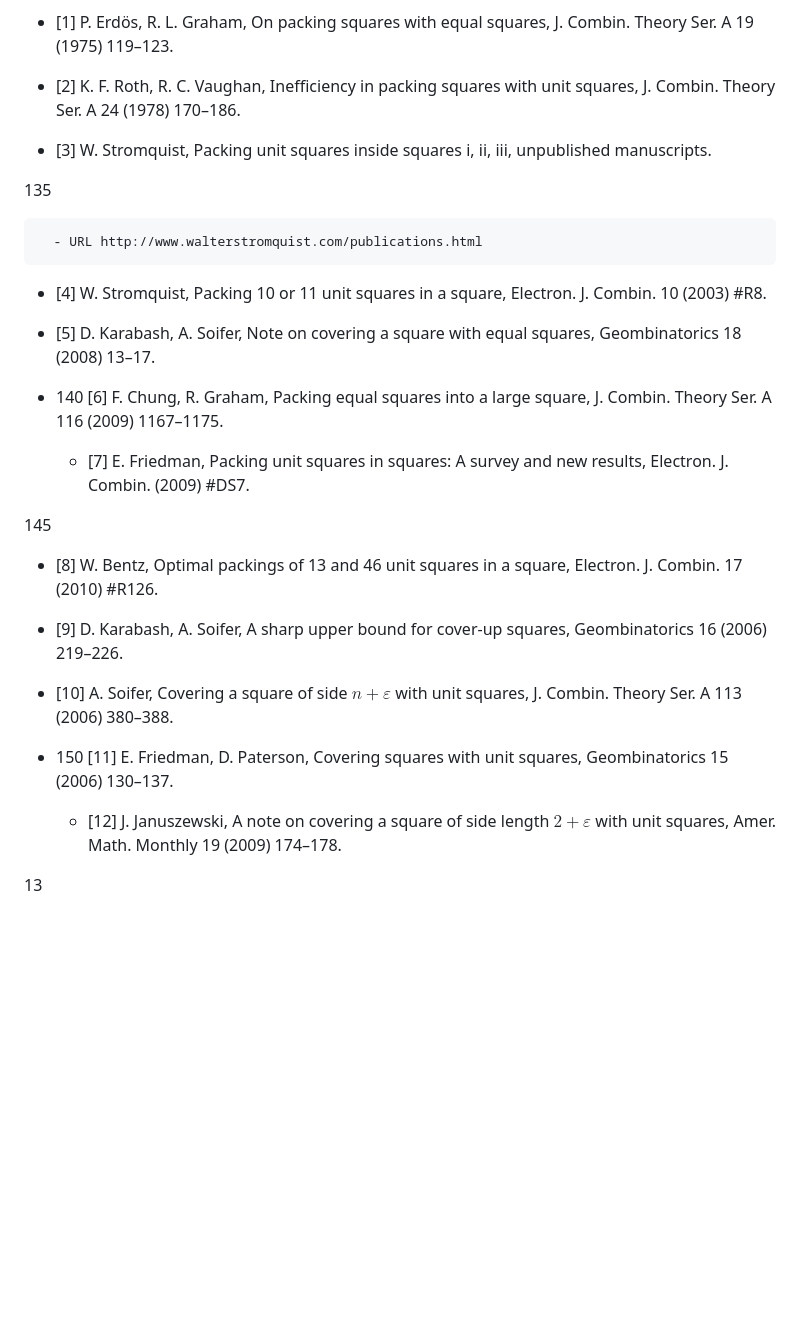
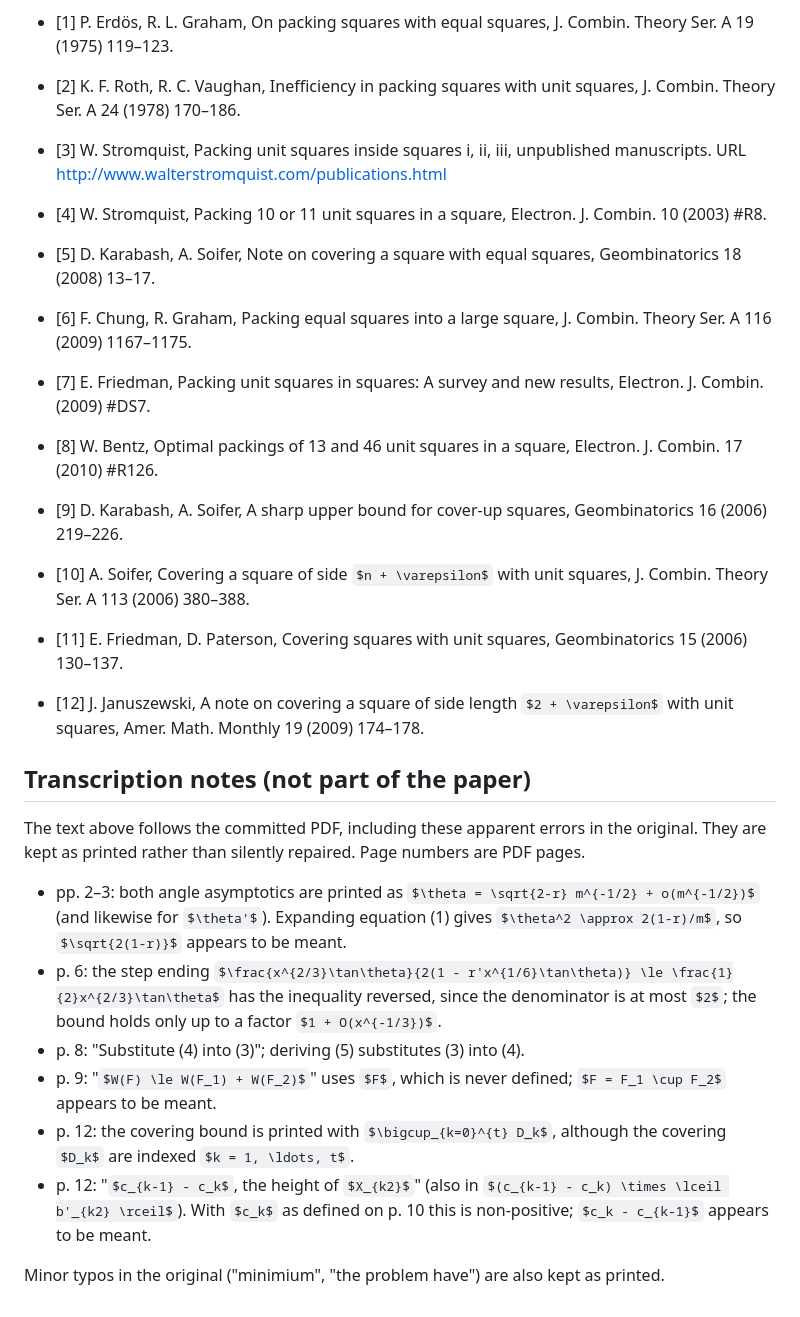
Before and after one commit to meawoppl/packit, a Markdown page: refs/markdown/wang-dong-li-2016.md, the part around one of its changes. Drawn GitHub-style; some formulas as TeX source; blank space fills up the shorter version.

Commit message:
Clean up Wang-Dong-Li extraction and note source errors

```diff
--- a/refs/markdown/wang-dong-li-2016.md
+++ b/refs/markdown/wang-dong-li-2016.md
@@ -380,30 +328,35 @@ The proof of the induction step is omitted.
 
 - [2] K. F. Roth, R. C. Vaughan, Inefficiency in packing squares with unit squares, J. Combin. Theory Ser. A 24 (1978) 170–186.
 
-- [3] W. Stromquist, Packing unit squares inside squares i, ii, iii, unpublished manuscripts.
+- [3] W. Stromquist, Packing unit squares inside squares i, ii, iii, unpublished manuscripts. URL http://www.walterstromquist.com/publications.html
 
-135
+- [4] W. Stromquist, Packing 10 or 11 unit squares in a square, Electron. J. Combin. 10 (2003) #R8.
 
-      - URL http://www.walterstromquist.com/publications.html
+- [5] D. Karabash, A. Soifer, Note on covering a square with equal squares, Geombinatorics 18 (2008) 13–17.
 
-   - [4] W. Stromquist, Packing 10 or 11 unit squares in a square, Electron. J. Combin. 10 (2003) #R8.
+- [6] F. Chung, R. Graham, Packing equal squares into a large square, J. Combin. Theory Ser. A 116 (2009) 1167–1175.
 
-   - [5] D. Karabash, A. Soifer, Note on covering a square with equal squares, Geombinatorics 18 (2008) 13–17.
+- [7] E. Friedman, Packing unit squares in squares: A survey and new results, Electron. J. Combin. (2009) #DS7.
 
-- 140 [6] F. Chung, R. Graham, Packing equal squares into a large square, J. Combin. Theory Ser. A 116 (2009) 1167–1175.
+- [8] W. Bentz, Optimal packings of 13 and 46 unit squares in a square, Electron. J. Combin. 17 (2010) #R126.
 
-   - [7] E. Friedman, Packing unit squares in squares: A survey and new results, Electron. J. Combin. (2009) #DS7.
+- [9] D. Karabash, A. Soifer, A sharp upper bound for cover-up squares, Geombinatorics 16 (2006) 219–226.
 
-145
+- [10] A. Soifer, Covering a square of side $n + \varepsilon$ with unit squares, J. Combin. Theory Ser. A 113 (2006) 380–388.
 
-   - [8] W. Bentz, Optimal packings of 13 and 46 unit squares in a square, Electron. J. Combin. 17 (2010) #R126.
+- [11] E. Friedman, D. Paterson, Covering squares with unit squares, Geombinatorics 15 (2006) 130–137.
 
-   - [9] D. Karabash, A. Soifer, A sharp upper bound for cover-up squares, Geombinatorics 16 (2006) 219–226.
+- [12] J. Januszewski, A note on covering a square of side length $2 + \varepsilon$ with unit squares, Amer. Math. Monthly 19 (2009) 174–178.
 
-   - [10] A. Soifer, Covering a square of side $n + \varepsilon$ with unit squares, J. Combin. Theory Ser. A 113 (2006) 380–388.
+## Transcription notes (not part of the paper)
 
-- 150 [11] E. Friedman, D. Paterson, Covering squares with unit squares, Geombinatorics 15 (2006) 130–137.
+The text above follows the committed PDF, including these apparent errors in the original. They are kept as printed rather than silently repaired. Page numbers are PDF pages.
 
-   - [12] J. Januszewski, A note on covering a square of side length $2 + \varepsilon$ with unit squares, Amer. Math. Monthly 19 (2009) 174–178.
+- pp. 2–3: both angle asymptotics are printed as $\theta = \sqrt{2-r} m^{-1/2} + o(m^{-1/2})$ (and likewise for $\theta'$). Expanding equation (1) gives $\theta^2 \approx 2(1-r)/m$, so $\sqrt{2(1-r)}$ appears to be meant.
+- p. 6: the step ending $\frac{x^{2/3}\tan\theta}{2(1 - r'x^{1/6}\tan\theta)} \le \frac{1}{2}x^{2/3}\tan\theta$ has the inequality reversed, since the denominator is at most $2$; the bound holds only up to a factor $1 + O(x^{-1/3})$.
+- p. 8: "Substitute (4) into (3)"; deriving (5) substitutes (3) into (4).
+- p. 9: "$W(F) \le W(F_1) + W(F_2)$" uses $F$, which is never defined; $F = F_1 \cup F_2$ appears to be meant.
+- p. 12: the covering bound is printed with $\bigcup_{k=0}^{t} D_k$, although the covering $D_k$ are indexed $k = 1, \ldots, t$.
+- p. 12: "$c_{k-1} - c_k$, the height of $X_{k2}$" (also in $(c_{k-1} - c_k) \times \lceil b'_{k2} \rceil$). With $c_k$ as defined on p. 10 this is non-positive; $c_k - c_{k-1}$ appears to be meant.
 
-13
+Minor typos in the original ("minimium", "the problem have") are also kept as printed.
```
Also changed, not shown: other parts of refs/markdown/wang-dong-li-2016.md (+74 -126 lines).
